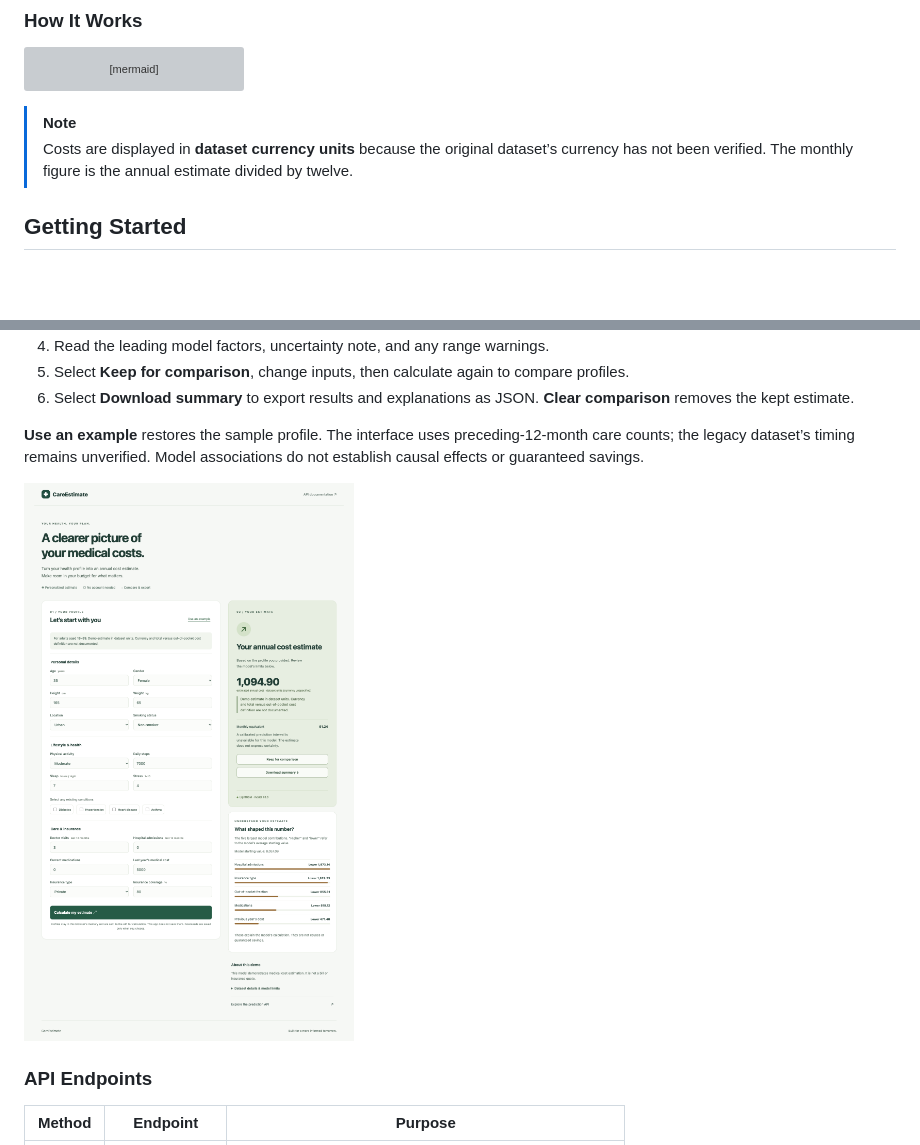
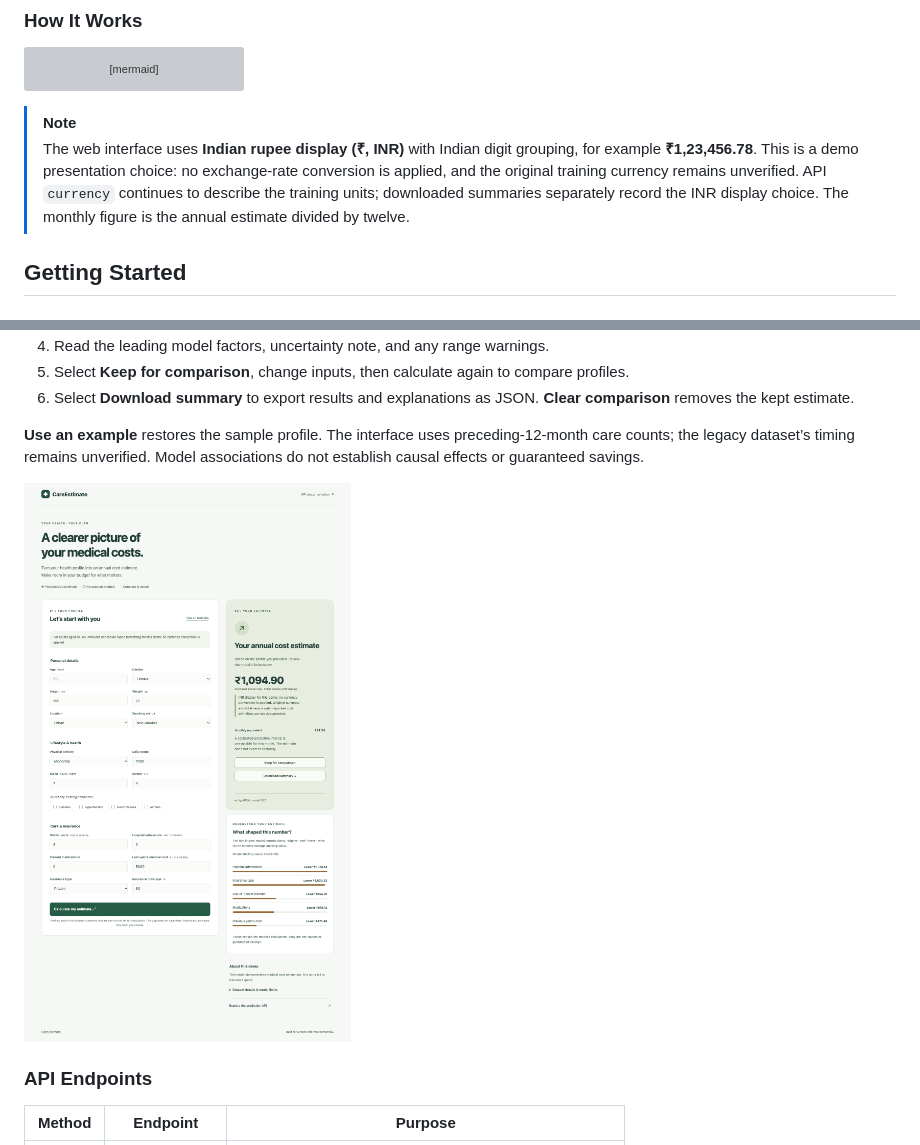
Before and after one commit to Priyanshuraj0909/Medical-cost-app, a Markdown page: README.md, 2 parts joined by grey strips. Drawn GitHub-style; pictures changed too: docs/images/careestimate.png; blank space fills up the shorter version; grey boxes are pictures that could not be loaded.

Commit message:
Use Indian rupee presentation across estimates and exports

````diff
--- a/README.md
+++ b/README.md
@@ -58,7 +58,7 @@ flowchart LR
 ```
 
 > [!NOTE]
-> Costs are displayed in **dataset currency units** because the original dataset’s currency has not been verified. The monthly figure is the annual estimate divided by twelve.
+> The web interface uses **Indian rupee display (₹, INR)** with Indian digit grouping, for example **₹1,23,456.78**. This is a demo presentation choice: no exchange-rate conversion is applied, and the original training currency remains unverified. API `currency` continues to describe the training units; downloaded summaries separately record the INR display choice. The monthly figure is the annual estimate divided by twelve.
 
 ## Getting Started
 
````
Also changed, not shown: docs/DATA_CARD.md (+1 -1 lines), docs/OPERATIONS.md (+4 -0 lines), 3 other files.
